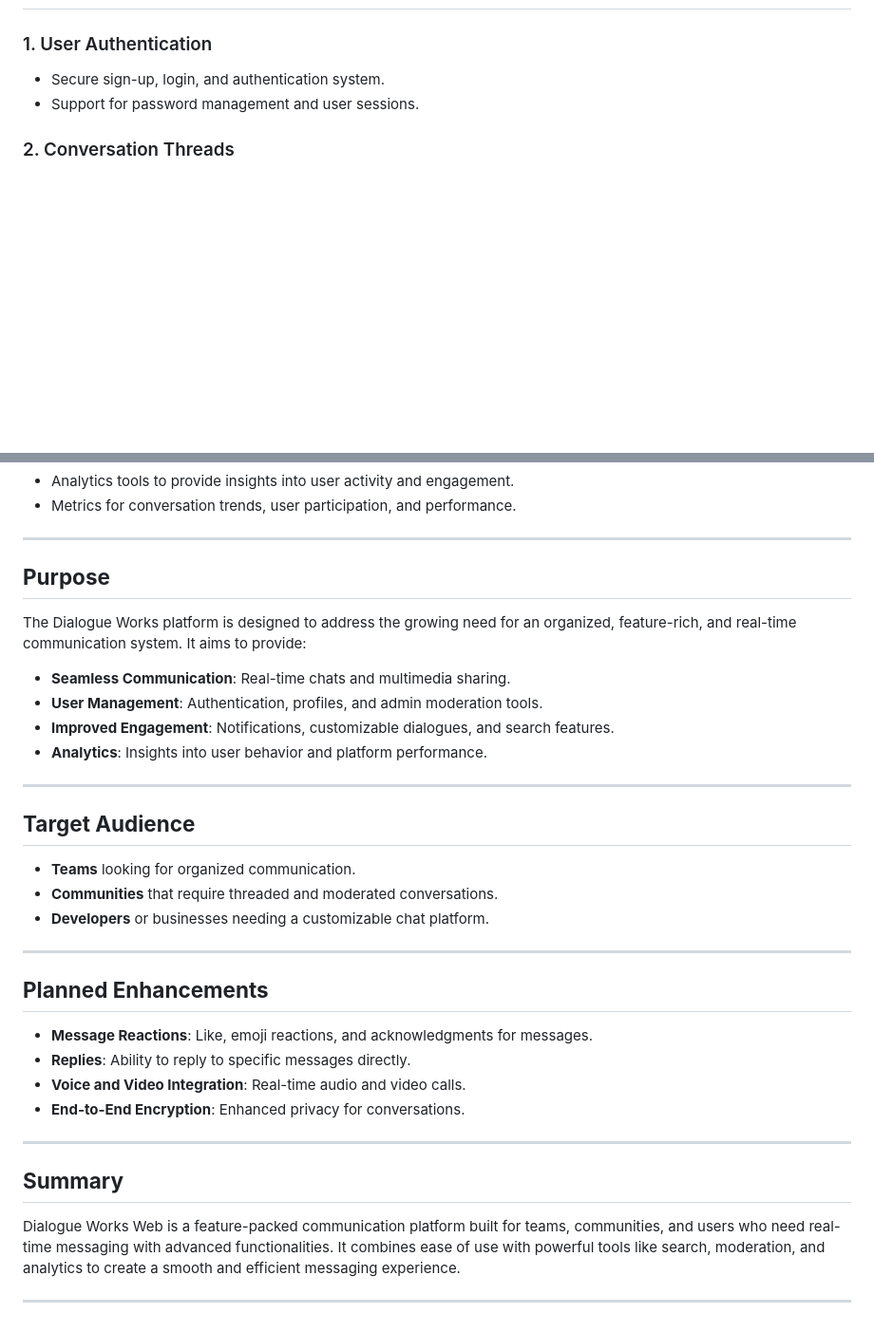
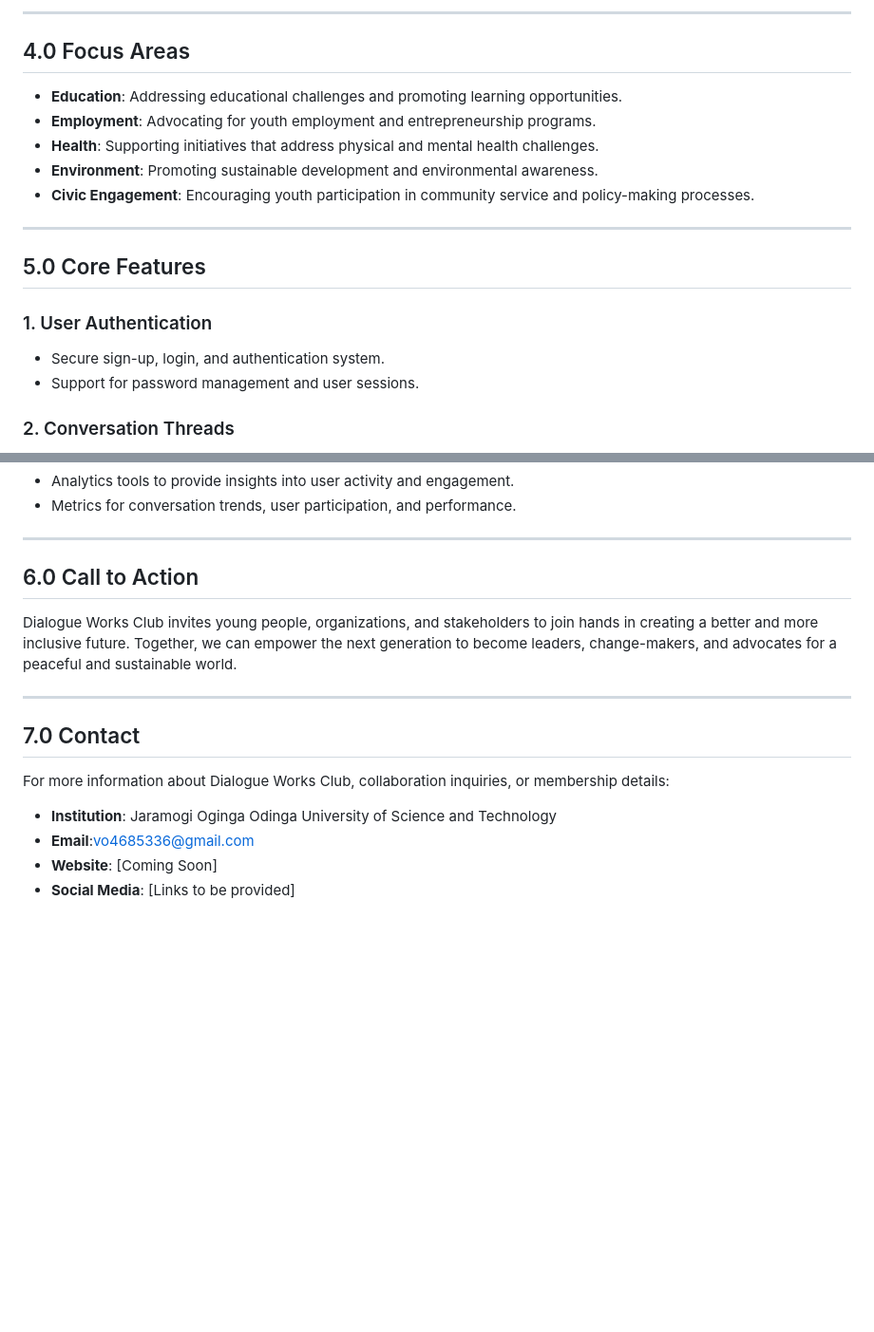
Before and after one commit to KenyanAudo03/dialogue-works-web, a Markdown page: README.md, 2 parts joined by grey strips. Shown: that part at 95% size. Rendered like a GitHub page; blank space fills up the shorter version.

```diff
--- a/README.md
+++ b/README.md
@@ -14,3 +59,15 @@ The Dialogue Works platform provides a dynamic environment for real-time messagi
+---
+
+## 4.0 Focus Areas
+- **Education**: Addressing educational challenges and promoting learning opportunities.
+- **Employment**: Advocating for youth employment and entrepreneurship programs.
+- **Health**: Supporting initiatives that address physical and mental health challenges.
+- **Environment**: Promoting sustainable development and environmental awareness.
+- **Civic Engagement**: Encouraging youth participation in community service and policy-making processes.
+
+---
+
+## 5.0 Core Features
 
 ### 1. User Authentication
 - Secure sign-up, login, and authentication system.
@@ -54,36 +111,17 @@ The Dialogue Works platform provides a dynamic environment for real-time messagi
 
 ---
 
-## **Purpose**
+## 6.0 Call to Action
 
-The Dialogue Works platform is designed to address the growing need for an organized, feature-rich, and real-time communication system. It aims to provide:
-
-- **Seamless Communication**: Real-time chats and multimedia sharing.
-- **User Management**: Authentication, profiles, and admin moderation tools.
-- **Improved Engagement**: Notifications, customizable dialogues, and search features.
-- **Analytics**: Insights into user behavior and platform performance.
+Dialogue Works Club invites young people, organizations, and stakeholders to join hands in creating a better and more inclusive future. Together, we can empower the next generation to become leaders, change-makers, and advocates for a peaceful and sustainable world.
 
 ---
 
-## **Target Audience**
+## 7.0 Contact
 
-- **Teams** looking for organized communication.
-- **Communities** that require threaded and moderated conversations.
-- **Developers** or businesses needing a customizable chat platform.
+For more information about Dialogue Works Club, collaboration inquiries, or membership details:
 
----
-
-## **Planned Enhancements**
-
-- **Message Reactions**: Like, emoji reactions, and acknowledgments for messages.
-- **Replies**: Ability to reply to specific messages directly.
-- **Voice and Video Integration**: Real-time audio and video calls.
-- **End-to-End Encryption**: Enhanced privacy for conversations.
-
----
-
-## **Summary**
-
-Dialogue Works Web is a feature-packed communication platform built for teams, communities, and users who need real-time messaging with advanced functionalities. It combines ease of use with powerful tools like search, moderation, and analytics to create a smooth and efficient messaging experience.
-
----
+- **Institution**: Jaramogi Oginga Odinga University of Science and Technology
+- **Email**:vo4685336@gmail.com
+- **Website**: [Coming Soon]
+- **Social Media**: [Links to be provided]
```
Also changed, not shown: other parts of README.md (+50 -5 lines).
